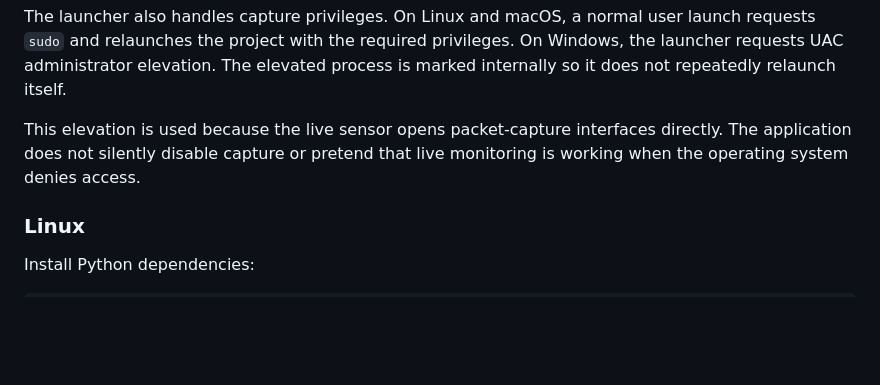
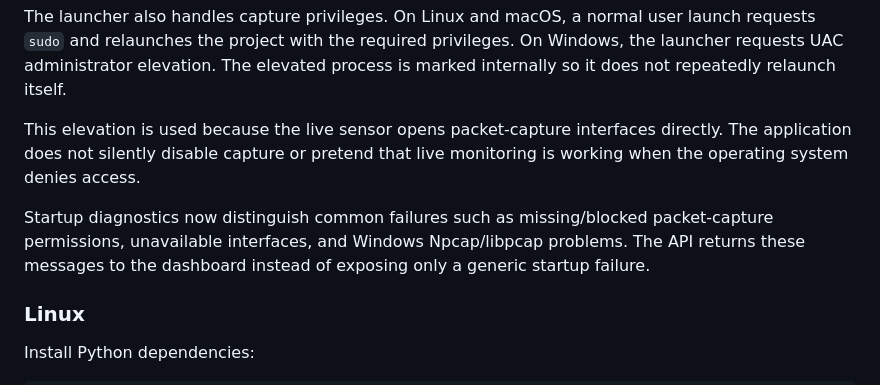
Before and after one commit to 07Smiley/ai-unidirectional-threat-detection, a Markdown page: README.md, the part around the change. Drawn GitHub-style; blank space fills up the shorter version.

Commit message:
docs: describe live capture diagnostics

```diff
--- a/README.md
+++ b/README.md
@@ -105,6 +105,8 @@ The launcher performs a Zeek preflight before starting the dashboard. Live captu
 The launcher also handles capture privileges. On Linux and macOS, a normal user launch requests `sudo` and relaunches the project with the required privileges. On Windows, the launcher requests UAC administrator elevation. The elevated process is marked internally so it does not repeatedly relaunch itself.
 
 This elevation is used because the live sensor opens packet-capture interfaces directly. The application does not silently disable capture or pretend that live monitoring is working when the operating system denies access.
+
+Startup diagnostics now distinguish common failures such as missing/blocked packet-capture permissions, unavailable interfaces, and Windows Npcap/libpcap problems. The API returns these messages to the dashboard instead of exposing only a generic startup failure.
 
 ### Linux
 
```
